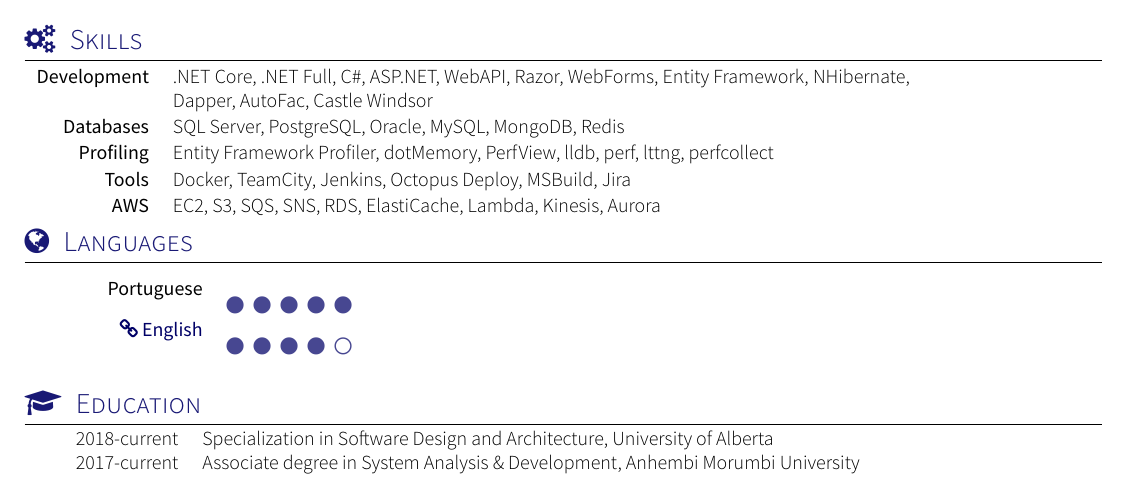
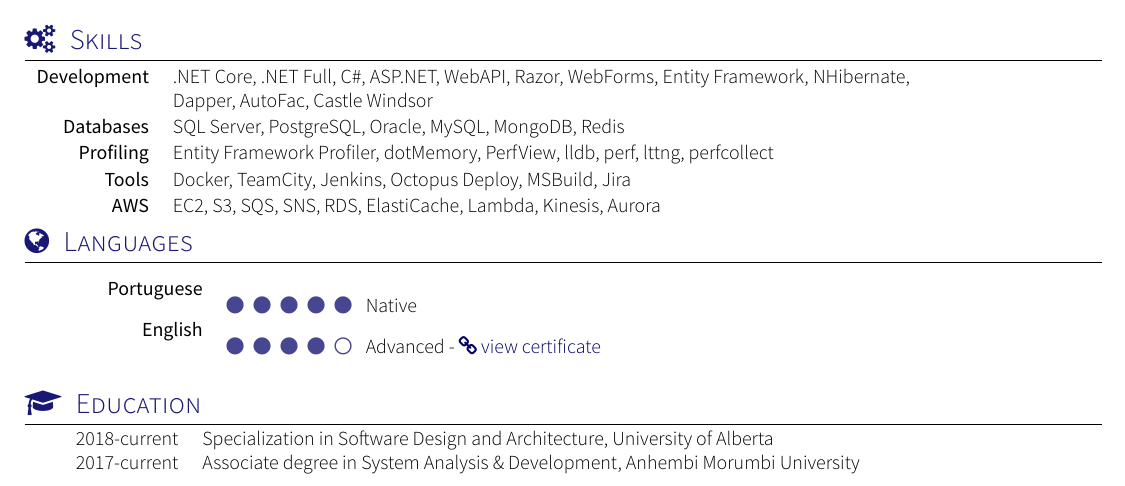
Before and after one commit to iqueiroz/resume, a LaTeX CV (resume.tex, which reads section_languages.tex, yaac-another-awesome-cv.cls): part of the page, cut so that both start at the same text. Compiled offline with XeLaTeX; a missing font is replaced by an installed copy or a similar font; a LaTeX package or settings file that is missing is left out.

Commit message:
improvement on the language section

```diff
--- a/section_languages.tex
+++ b/section_languages.tex
@@ -2,6 +2,6 @@
 
 {\sectionTitle{Languages}{\faGlobe}
 \begin{skills}
-	\skill{Portuguese}{5}
-	\skill{\link{https://www.efset.org/cert/2VzmnR}{{\faLink} English}}{4}
+	\skill{Portuguese}{5}{Native}
+	\skill{English}{4}{Advanced - \link{https://www.efset.org/cert/2VzmnR}{{\faLink} view certificate}}
 \end{skills}}
--- a/yaac-another-awesome-cv.cls
+++ b/yaac-another-awesome-cv.cls
@@ -361,8 +361,8 @@
 
 % Render a skill in the skills environment
 % Usage: \skill{<skill>}{<level>}
-\newcommand\skill[2]{
-  \textbf{#1}    & \foreach \x in {1,...,5}{{\color{accentcolor!80} \ifnumgreater{\x}{#2}{\faCircleThin}{\faCircle}}\enspace } \\
+\newcommand\skill[3]{
+  \textbf{#1}    & \foreach \x in {1,...,5}{{\color{accentcolor!80} \ifnumgreater{\x}{#2}{\faCircleThin}{\faCircle}}\enspace} #3 \\
 }
 
 \newcolumntype{E}{>{\raggedright\arraybackslash}p{\rightcolumnlength}}
```
